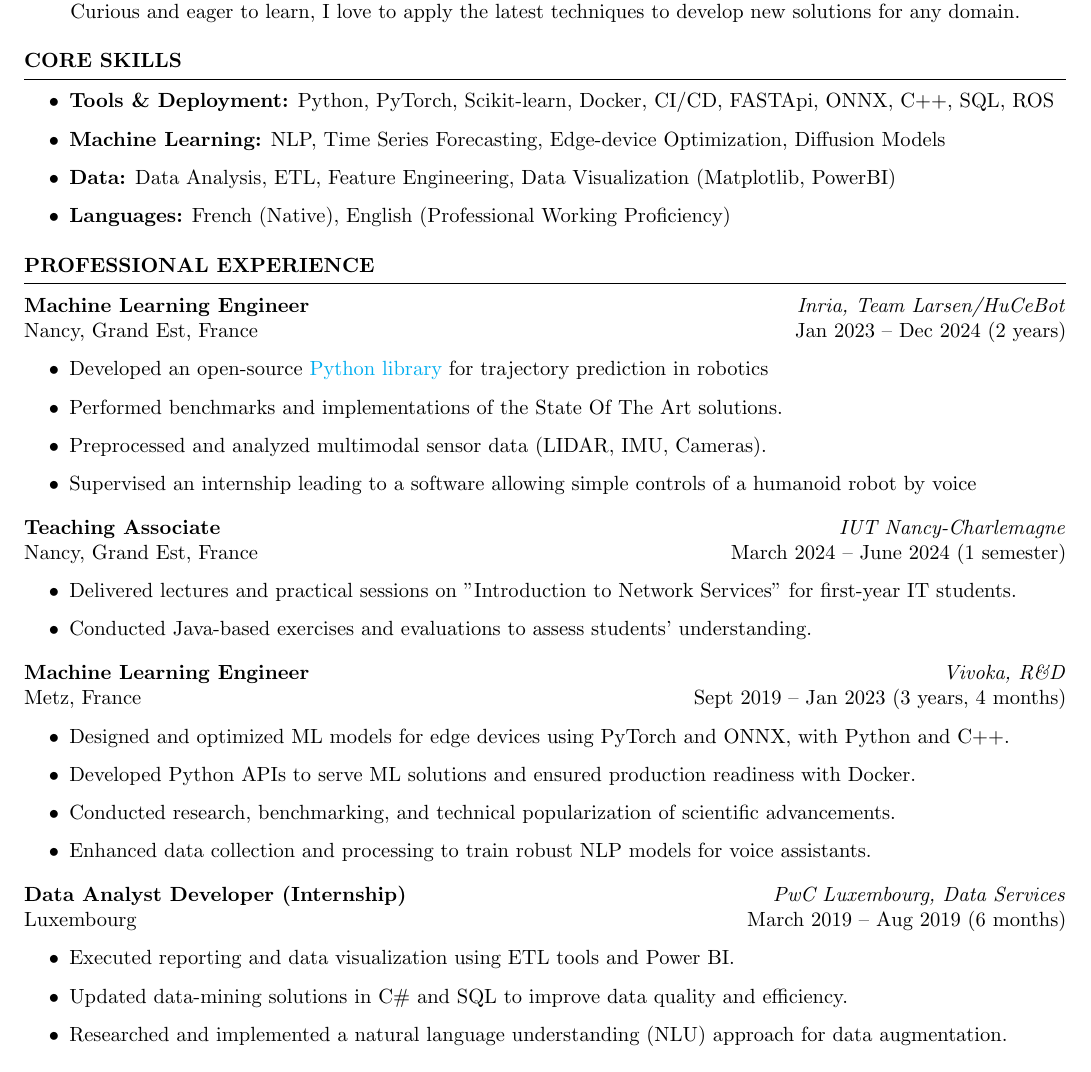
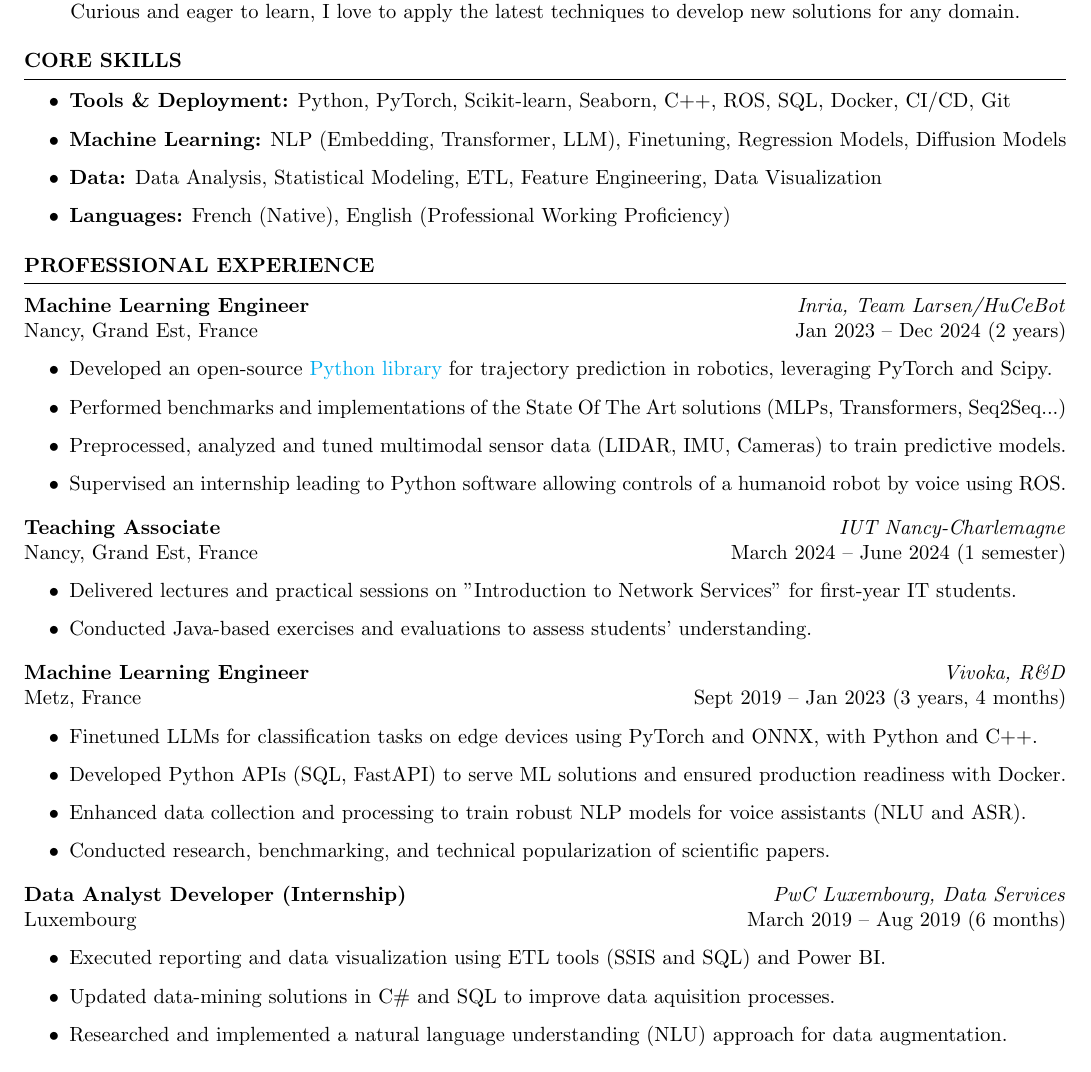
Before and after one commit to alexisbiver/resume, a LaTeX CV (resume_alexis_biver.tex): part of the page, cut so that both start at the same text. Compiled offline with pdfLaTeX.

Commit message:
🇬🇧 added technical skills details in the professional experiences

```diff
--- a/resume_alexis_biver.tex
+++ b/resume_alexis_biver.tex
@@ -22,9 +22,9 @@ Curious and eager to learn, I love to apply the latest techniques to develop new
 % \vspace{0.2cm}
 \begin{rSection}{Core Skills}
 \begin{itemize}
-    \item \textbf{Tools \& Deployment:} Python, PyTorch, Scikit-learn, Docker, CI/CD, FASTApi, ONNX, C++, SQL, ROS
-    \item \textbf{Machine Learning:} NLP, Time Series Forecasting, Edge-device Optimization, Diffusion Models
-    \item \textbf{Data:} Data Analysis, ETL, Feature Engineering, Data Visualization (Matplotlib, PowerBI)
+    \item \textbf{Tools \& Deployment:} Python, PyTorch, Scikit-learn, Seaborn, C++, ROS, SQL,  Docker, CI/CD, Git
+    \item \textbf{Machine Learning:} NLP (Embedding, Transformer, LLM), Finetuning, Regression Models, Diffusion Models
+    \item \textbf{Data:} Data Analysis, Statistical Modeling, ETL, Feature Engineering, Data Visualization
     \item \textbf{Languages:} French (Native), English (Professional Working Proficiency)
 \end{itemize}
 \end{rSection}
@@ -35,10 +35,10 @@ Curious and eager to learn, I love to apply the latest techniques to develop new
 \textbf{Machine Learning Engineer} \hfill \textit{Inria, Team Larsen/HuCeBot} \\
 Nancy, Grand Est, France \hfill Jan 2023 -- Dec 2024 (2 years)
 \begin{itemize}
-    \item Developed an open-source \href{https://github.com/hucebot/prescyent}{Python library} for trajectory prediction in robotics
-        \item Performed benchmarks and implementations of the State Of The Art solutions.
-        \item Preprocessed and analyzed multimodal sensor data (LIDAR, IMU, Cameras).
-    \item Supervised an internship leading to a software allowing simple controls of a humanoid robot by voice
+    \item Developed an open-source \href{https://github.com/hucebot/prescyent}{Python library} for trajectory prediction in robotics, leveraging PyTorch and Scipy.
+    \item Performed benchmarks and implementations of the State Of The Art solutions (MLPs, Transformers, Seq2Seq...)
+    \item Preprocessed, analyzed and tuned multimodal sensor data (LIDAR, IMU, Cameras) to train predictive models.
+    \item Supervised an internship leading to Python software allowing controls of a humanoid robot by voice using ROS.
 \end{itemize}
 
 \vspace{0.1cm}
@@ -55,10 +55,10 @@ Nancy, Grand Est, France \hfill March 2024 -- June 2024  (1 semester)
 \textbf{Machine Learning Engineer} \hfill \textit{Vivoka, R\&D} \\
 Metz, France \hfill Sept 2019 -- Jan 2023 (3 years, 4 months)
 \begin{itemize}
-    \item Designed and optimized ML models for edge devices using PyTorch and ONNX, with Python and C++.
-    \item Developed Python APIs to serve ML solutions and ensured production readiness with Docker.
-    \item Conducted research, benchmarking, and technical popularization of scientific advancements.
-    \item Enhanced data collection and processing to train robust NLP models for voice assistants.
+    \item Finetuned LLMs for classification tasks on edge devices using PyTorch and ONNX, with Python and C++.
+    \item Developed Python APIs (SQL, FastAPI) to serve ML solutions and ensured production readiness with Docker.
+    \item Enhanced data collection and processing to train robust NLP models for voice assistants (NLU and ASR).
+    \item Conducted research, benchmarking, and technical popularization of scientific papers.
 \end{itemize}
 
 \vspace{0.1cm}
@@ -66,8 +66,8 @@ Metz, France \hfill Sept 2019 -- Jan 2023 (3 years, 4 months)
 \textbf{Data Analyst Developer (Internship)} \hfill \textit{PwC Luxembourg, Data Services} \\
 Luxembourg \hfill March 2019 -- Aug 2019 (6 months)
 \begin{itemize}
-    \item Executed reporting and data visualization using ETL tools and Power BI.
-    \item Updated data-mining solutions in C\# and SQL to improve data quality and efficiency.
+    \item Executed reporting and data visualization using ETL tools (SSIS and SQL) and Power BI.
+    \item Updated data-mining solutions in C\# and SQL to improve data aquisition processes.
     \item Researched and implemented a natural language understanding (NLU) approach for data augmentation.
 \end{itemize}
 
```
Also changed, not shown: PDF/resume_alexis_biver.pdf, 1 other file.
